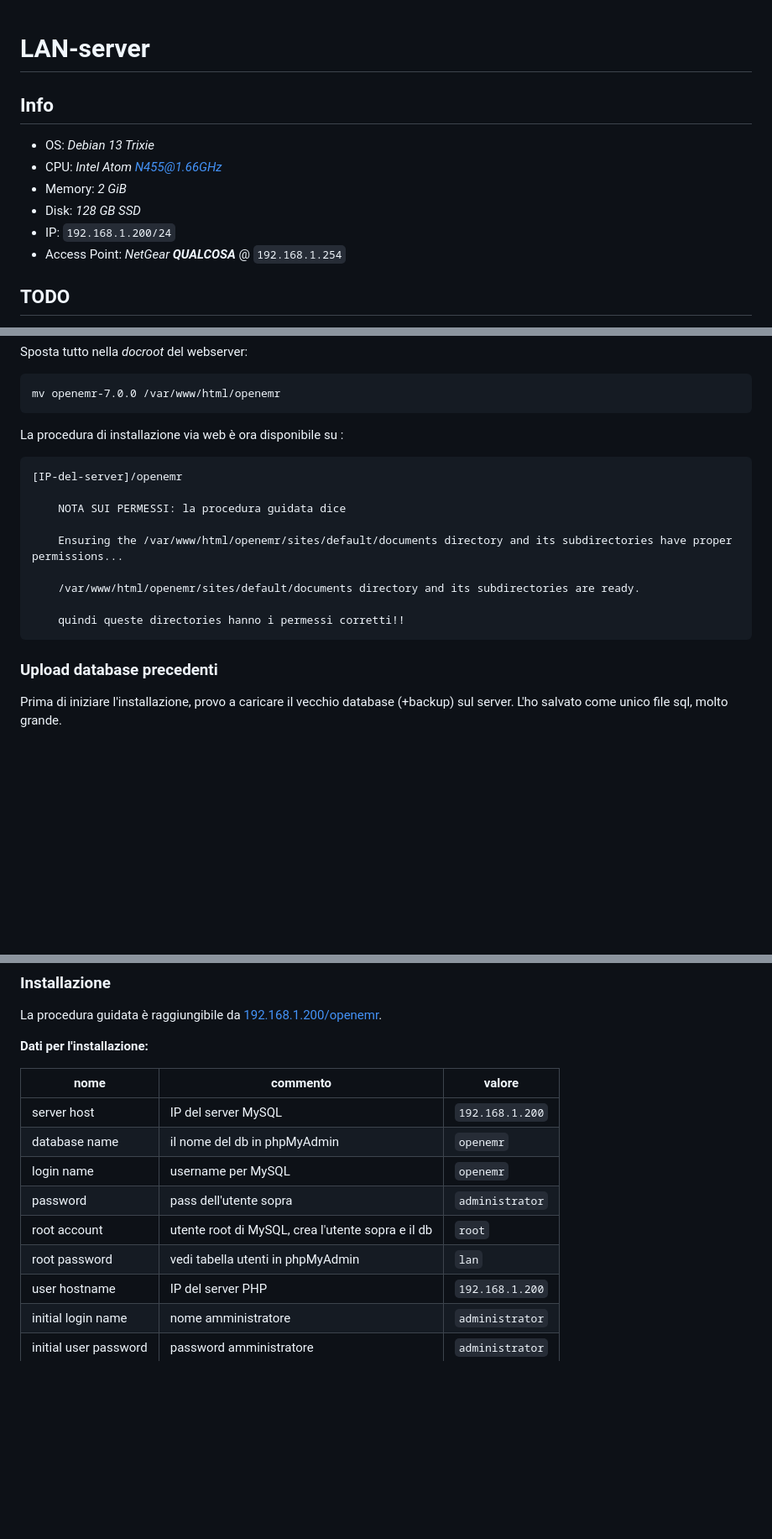
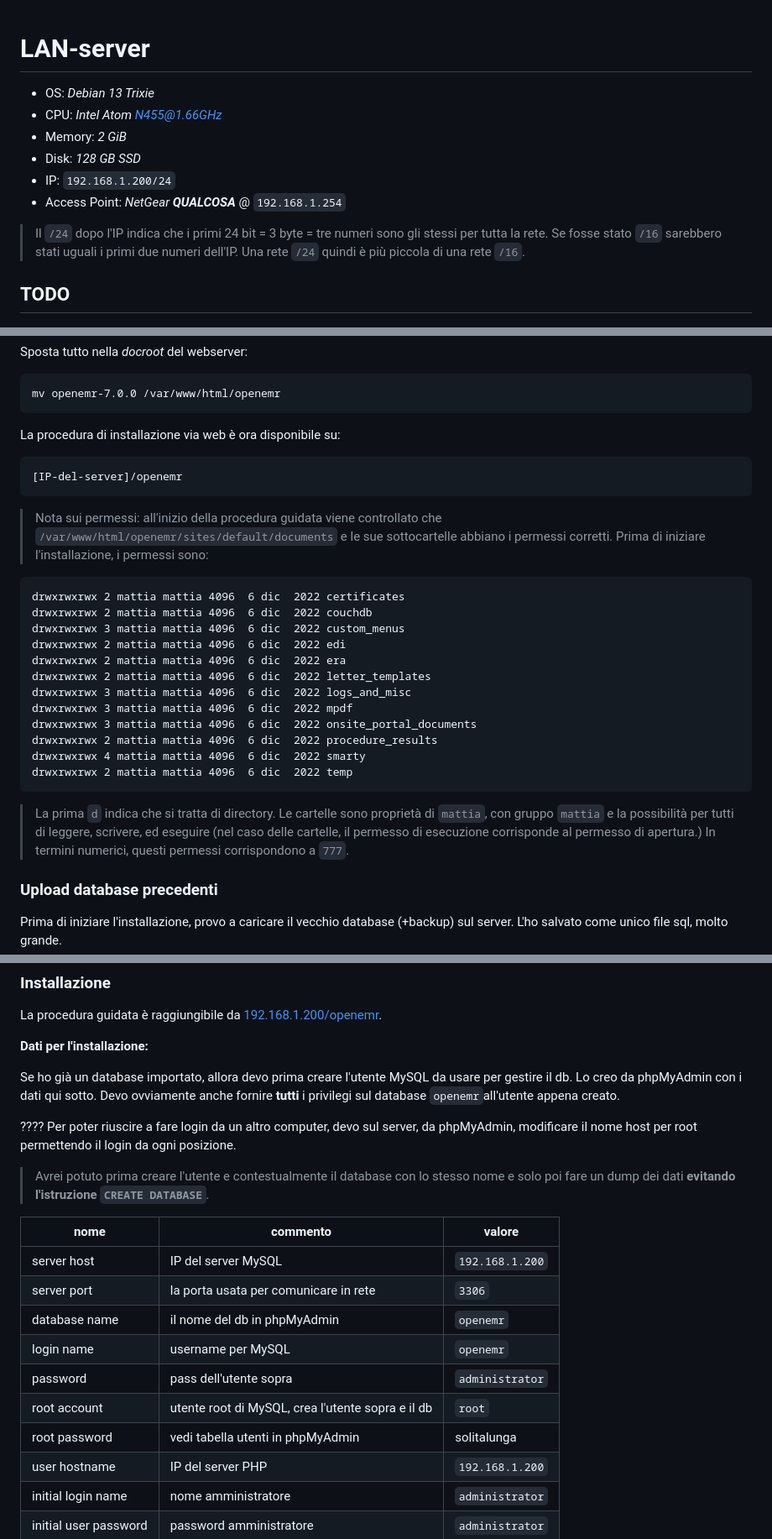
Before and after one commit to mattiacozzi/paperaccio, a Markdown page: lan-server.md, 3 parts joined by grey strips. Shown at 84% size. GitHub-like rendering; blank space fills up the shorter version.

Commit message:
scoperta

```diff
--- a/lan-server.md
+++ b/lan-server.md
@@ -1,12 +1,13 @@
 # LAN-server
 
-## Info
 - OS: *Debian 13 Trixie*
 - CPU: *Intel Atom N455@1.66GHz*
 - Memory: *2 GiB*
 - Disk: *128 GB SSD*
 - IP: `192.168.1.200/24`
 - Access Point: *NetGear **QUALCOSA*** @ `192.168.1.254`
+
+> Il `/24` dopo l'IP indica che i primi 24 bit = 3 byte = tre numeri sono gli stessi per tutta la rete. Se fosse stato `/16` sarebbero stati uguali i primi due numeri dell'IP. Una rete `/24` quindi è più piccola di una rete `/16`.
 
 ## TODO
 - [ ] impostare openEMR
@@ -497,17 +497,26 @@ Sposta tutto nella *docroot* del webserver:
 
     mv openemr-7.0.0 /var/www/html/openemr
 
-La procedura di installazione via web è ora disponibile su :
+La procedura di installazione via web è ora disponibile su:
 
     [IP-del-server]/openemr
 
-        NOTA SUI PERMESSI: la procedura guidata dice
+> Nota sui permessi: all'inizio della procedura guidata viene controllato che `/var/www/html/openemr/sites/default/documents` e le sue sottocartelle abbiano i permessi corretti. Prima di iniziare l'installazione, i permessi sono:
 
-        Ensuring the /var/www/html/openemr/sites/default/documents directory and its subdirectories have proper permissions...
+    drwxrwxrwx 2 mattia mattia 4096  6 dic  2022 certificates
+    drwxrwxrwx 2 mattia mattia 4096  6 dic  2022 couchdb
+    drwxrwxrwx 3 mattia mattia 4096  6 dic  2022 custom_menus
+    drwxrwxrwx 2 mattia mattia 4096  6 dic  2022 edi
+    drwxrwxrwx 2 mattia mattia 4096  6 dic  2022 era
+    drwxrwxrwx 2 mattia mattia 4096  6 dic  2022 letter_templates
+    drwxrwxrwx 3 mattia mattia 4096  6 dic  2022 logs_and_misc
+    drwxrwxrwx 3 mattia mattia 4096  6 dic  2022 mpdf
+    drwxrwxrwx 3 mattia mattia 4096  6 dic  2022 onsite_portal_documents
+    drwxrwxrwx 2 mattia mattia 4096  6 dic  2022 procedure_results
+    drwxrwxrwx 4 mattia mattia 4096  6 dic  2022 smarty
+    drwxrwxrwx 2 mattia mattia 4096  6 dic  2022 temp
 
-        /var/www/html/openemr/sites/default/documents directory and its subdirectories are ready.
-
-        quindi queste directories hanno i permessi corretti!!
+> La prima `d` indica che si tratta di directory. Le cartelle sono proprietà di `mattia`, con gruppo `mattia` e la possibilità per tutti di leggere, scrivere, ed eseguire (nel caso delle cartelle, il permesso di esecuzione corrisponde al permesso di apertura.) In termini numerici, questi permessi corrispondono a `777`.
 
 ### Upload database precedenti
 
@@ -535,14 +544,21 @@ La procedura guidata è raggiungibile da [192.168.1.200/openemr](192.168.1.200/o
 
 **Dati per l'installazione:**
 
+Se ho già un database importato, allora devo prima creare l'utente MySQL da usare per gestire il db. Lo creo da phpMyAdmin con i dati qui sotto. Devo ovviamente anche fornire **tutti** i privilegi sul database `openemr`all'utente appena creato.
+
+???? Per poter riuscire a fare login da un altro computer, devo sul server, da phpMyAdmin, modificare il nome host per root permettendo il login da ogni posizione.
+
+> Avrei potuto prima creare l'utente e contestualmente il database con lo stesso nome e solo poi fare un dump dei dati **evitando l'istruzione `CREATE DATABASE`**.
+
 | nome                  | commento                                          | valore          |
 |-----------------------|---------------------------------------------------|-----------------|
 | server host           | IP del server MySQL                               | `192.168.1.200` |
+| server port           | la porta usata per comunicare in rete             | `3306`          |
 | database name         | il nome del db in phpMyAdmin                      | `openemr`       |
 | login name            | username per MySQL                                | `openemr`       |
 | password              | pass dell'utente sopra                            | `administrator` |
 | root account          | utente root di MySQL, crea l'utente sopra e il db | `root`          |
-| root password         | vedi tabella utenti in phpMyAdmin                 | `lan`           |
+| root password         | vedi tabella utenti in phpMyAdmin                 | solitalunga     |
 | user hostname         | IP del server PHP                                 | `192.168.1.200` |
 | initial login name    | nome amministratore                               | `administrator` |
 | initial user password | password amministratore                           | `administrator` |
```
Also changed, not shown: other parts of lan-server.md (+8 -9 lines).
